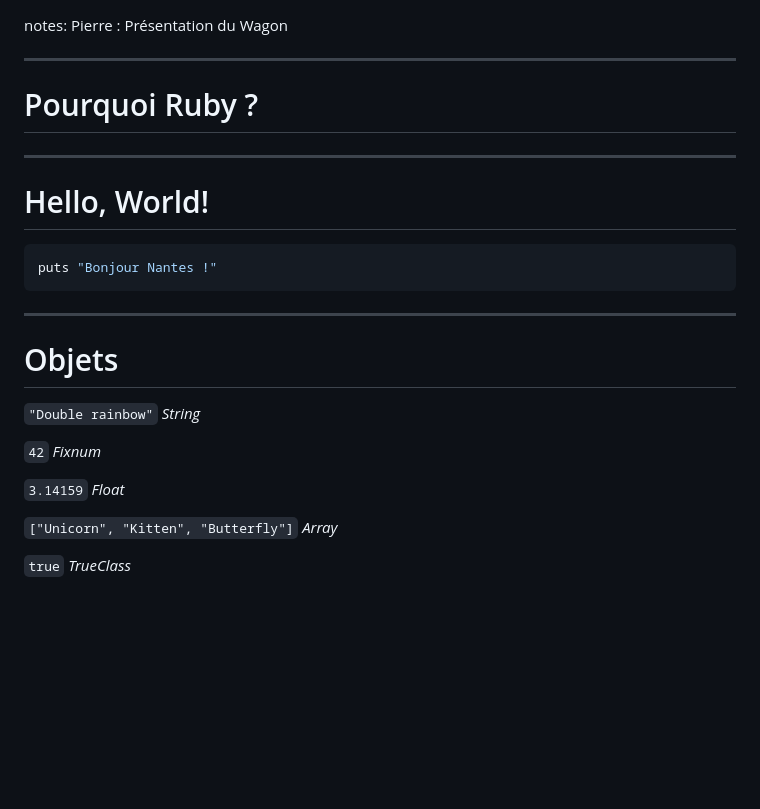
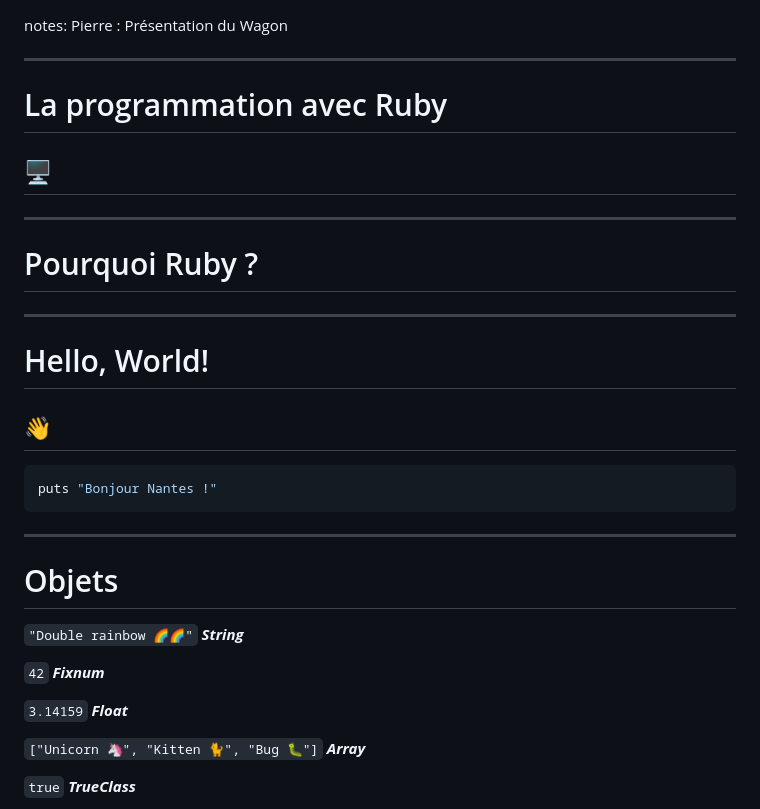
Before and after one commit to nantesrb/ruby_101, a Markdown page: slides.md, the part around the change printed below. Drawn GitHub-style; blank space fills up the shorter version.

````diff
--- a/slides.md
+++ b/slides.md
@@ -2,6 +2,12 @@
 
 notes:
 Pierre : Présentation du Wagon
+
+---
+
+# La programmation avec Ruby
+## 🖥
+
 
 ---
 
@@ -10,6 +16,7 @@ Pierre : Présentation du Wagon
 ---
 
 # Hello, World!
+## 👋
 ```ruby
 puts "Bonjour Nantes !"
 ```
@@ -17,19 +24,19 @@ puts "Bonjour Nantes !"
 ---
 
 # Objets
-`"Double rainbow"`
-_String_ <!-- .element: class="fragment" data-fragment-index="1" -->
+`"Double rainbow 🌈🌈"`
+_**String**_ <!-- .element: class="fragment" data-fragment-index="1" -->
 
 `42`
-_Fixnum_ <!-- .element: class="fragment" data-fragment-index="2" -->
+_**Fixnum**_ <!-- .element: class="fragment" data-fragment-index="2" -->
 
 `3.14159`
-_Float_ <!-- .element: class="fragment" data-fragment-index="3" -->
+_**Float**_ <!-- .element: class="fragment" data-fragment-index="3" -->
 
-`["Unicorn", "Kitten", "Butterfly"]`
-_Array_ <!-- .element: class="fragment" data-fragment-index="4" -->
+`["Unicorn 🦄", "Kitten 🐈", "Bug 🐛"]`
+_**Array**_ <!-- .element: class="fragment" data-fragment-index="4" -->
 
 `true`
-_TrueClass_ <!-- .element: class="fragment" data-fragment-index="5" -->
+_**TrueClass**_ <!-- .element: class="fragment" data-fragment-index="5" -->
 
 `false`
````
Also changed, not shown: other parts of slides.md (+15 -43 lines), images/le_wagon.png (added), 2 other files.
